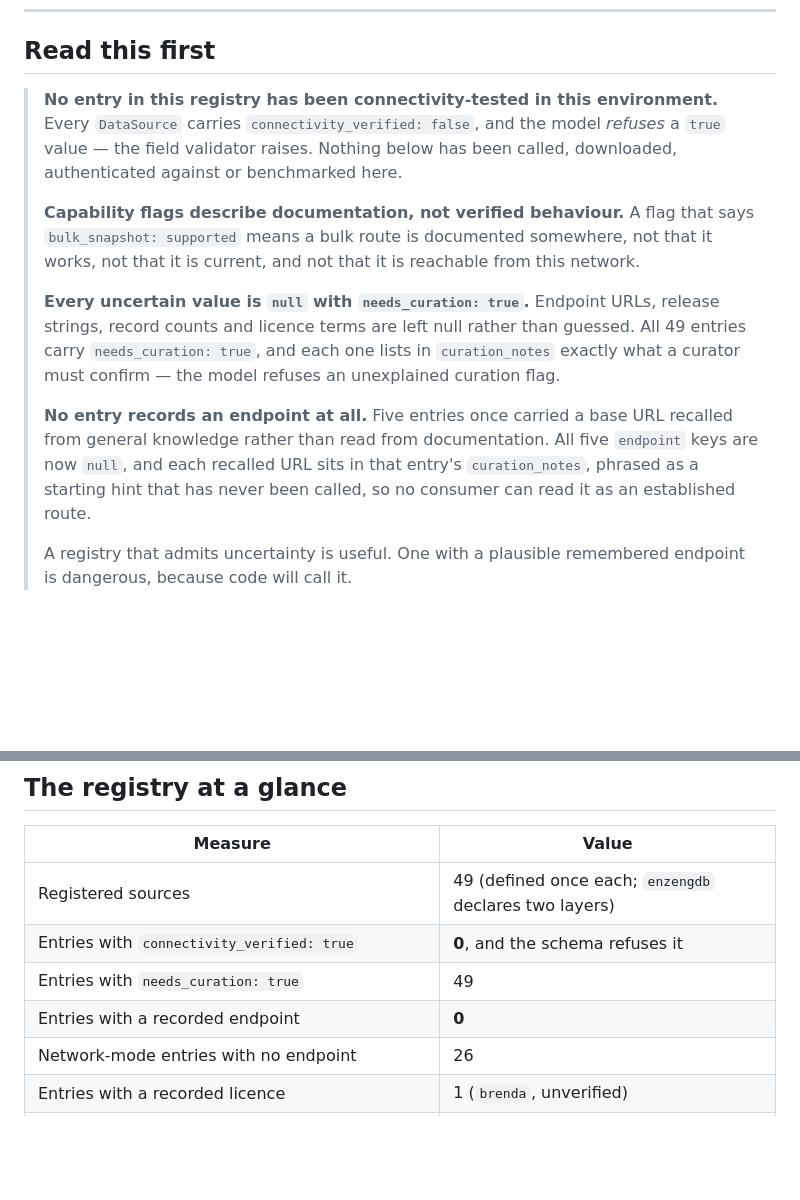
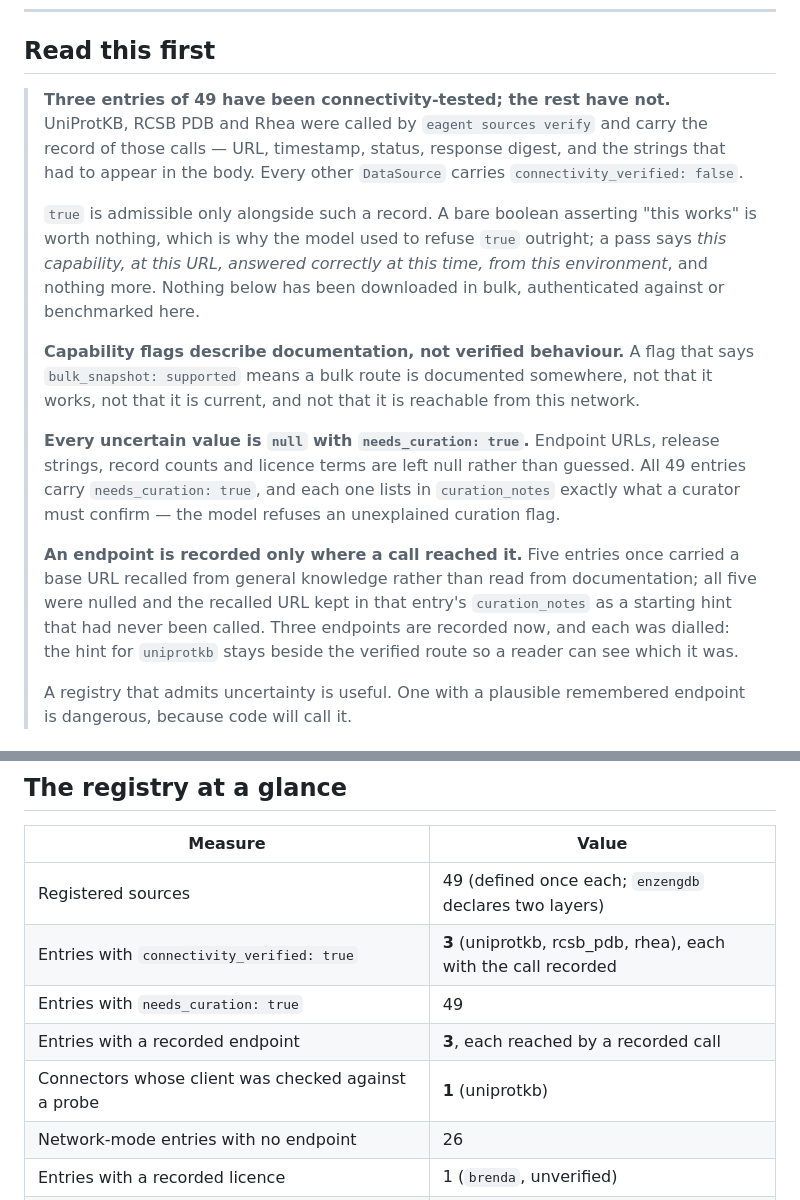
Before and after one commit to psknlr/E-Agent, a Markdown page: docs/DATASOURCES.md, 2 parts joined by grey strips. GitHub-like rendering; blank space fills up the shorter version.

```diff
--- a/docs/DATASOURCES.md
+++ b/docs/DATASOURCES.md
@@ -7,10 +7,17 @@ offer, what it must never be used to claim, and what nobody has checked yet.
 
 ## Read this first
 
-> **No entry in this registry has been connectivity-tested in this environment.**
-> Every `DataSource` carries `connectivity_verified: false`, and the model
-> *refuses* a `true` value — the field validator raises. Nothing below has been
-> called, downloaded, authenticated against or benchmarked here.
+> **Three entries of 49 have been connectivity-tested; the rest have not.**
+> UniProtKB, RCSB PDB and Rhea were called by `eagent sources verify` and carry
+> the record of those calls — URL, timestamp, status, response digest, and the
+> strings that had to appear in the body. Every other `DataSource` carries
+> `connectivity_verified: false`.
+>
+> `true` is admissible only alongside such a record. A bare boolean asserting
+> "this works" is worth nothing, which is why the model used to refuse `true`
+> outright; a pass says *this capability, at this URL, answered correctly at
+> this time, from this environment*, and nothing more. Nothing below has been
+> downloaded in bulk, authenticated against or benchmarked here.
 >
 > **Capability flags describe documentation, not verified behaviour.** A flag
 > that says `bulk_snapshot: supported` means a bulk route is documented
@@ -23,11 +30,12 @@ offer, what it must never be used to claim, and what nobody has checked yet.
 > in `curation_notes` exactly what a curator must confirm — the model refuses an
 > unexplained curation flag.
 >
-> **No entry records an endpoint at all.** Five entries once carried a base URL
-> recalled from general knowledge rather than read from documentation. All five
-> `endpoint` keys are now `null`, and each recalled URL sits in that entry's
-> `curation_notes`, phrased as a starting hint that has never been called, so
-> no consumer can read it as an established route.
+> **An endpoint is recorded only where a call reached it.** Five entries once
+> carried a base URL recalled from general knowledge rather than read from
+> documentation; all five were nulled and the recalled URL kept in that
+> entry's `curation_notes` as a starting hint that had never been called. Three
+> endpoints are recorded now, and each was dialled: the hint for `uniprotkb`
+> stays beside the verified route so a reader can see which it was.
 >
 > A registry that admits uncertainty is useful. One with a plausible remembered
 > endpoint is dangerous, because code will call it.
@@ -76,9 +101,10 @@ curation note demanding the terms be established before use.
 | Measure | Value |
 | --- | --- |
 | Registered sources | 49 (defined once each; `enzengdb` declares two layers) |
-| Entries with `connectivity_verified: true` | **0**, and the schema refuses it |
+| Entries with `connectivity_verified: true` | **3** (uniprotkb, rcsb_pdb, rhea), each with the call recorded |
 | Entries with `needs_curation: true` | 49 |
-| Entries with a recorded endpoint | **0** |
+| Entries with a recorded endpoint | **3**, each reached by a recorded call |
+| Connectors whose client was checked against a probe | **1** (uniprotkb) |
 | Network-mode entries with no endpoint | 26 |
 | Entries with a recorded licence | 1 (`brenda`, unverified) |
 | Entries with `needs_legal_review: true` | 49 |
```
Also changed, not shown: other parts of docs/DATASOURCES.md (+51 -21 lines), docs/ROADMAP.md (+15 -8 lines).
